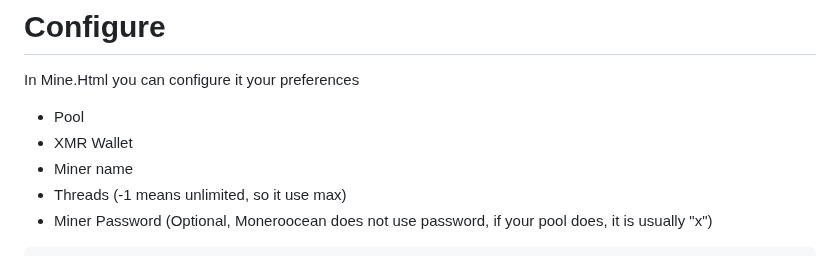
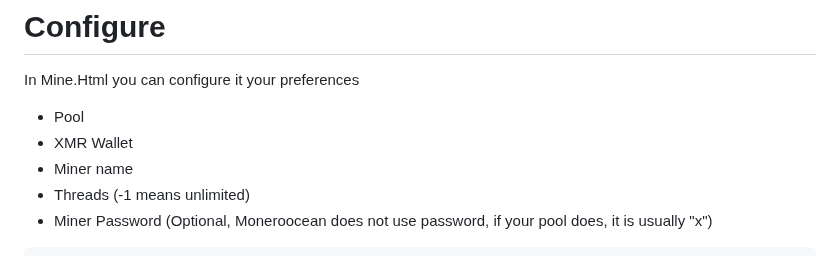
Before and after one commit to NajmAjmal/monero-webminer, a Markdown page: README.md, the part around the change. GitHub-like rendering.

```diff
--- a/README.md
+++ b/README.md
@@ -10,7 +10,7 @@ In Mine.Html you can configure it your preferences
 - Pool
 - XMR Wallet
 - Miner name
-- Threads (-1 means unlimited, so it use max)
+- Threads (-1 means unlimited)
 - Miner Password (Optional, Moneroocean does not use password, if your pool does, it is usually "x")
 
 
```
